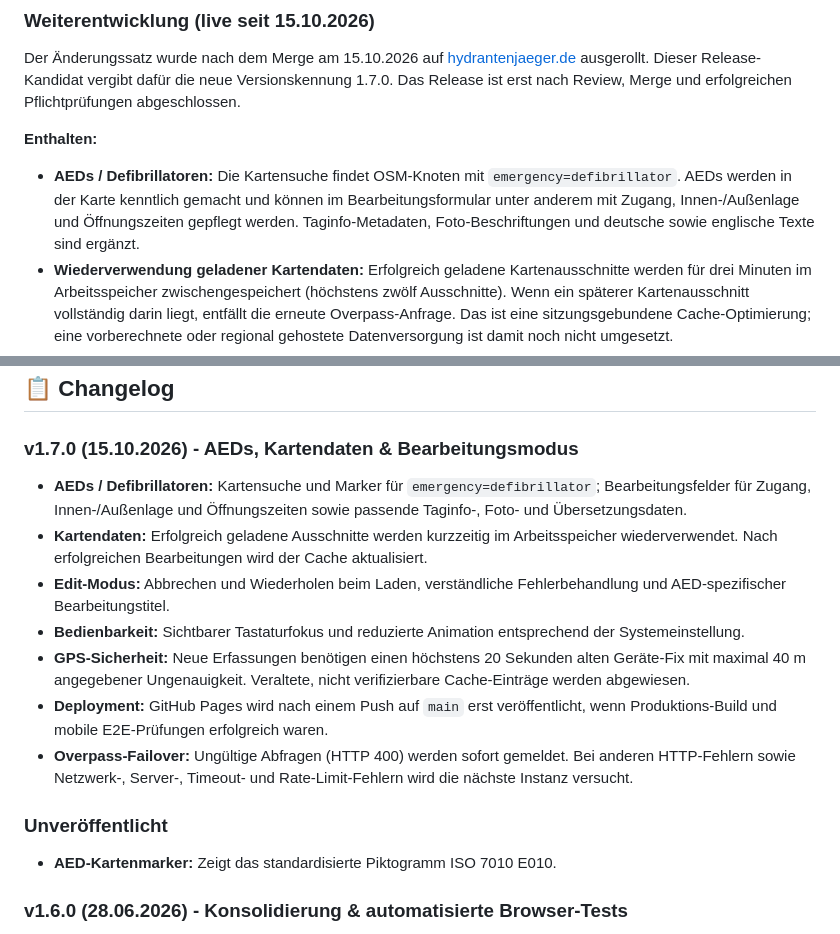
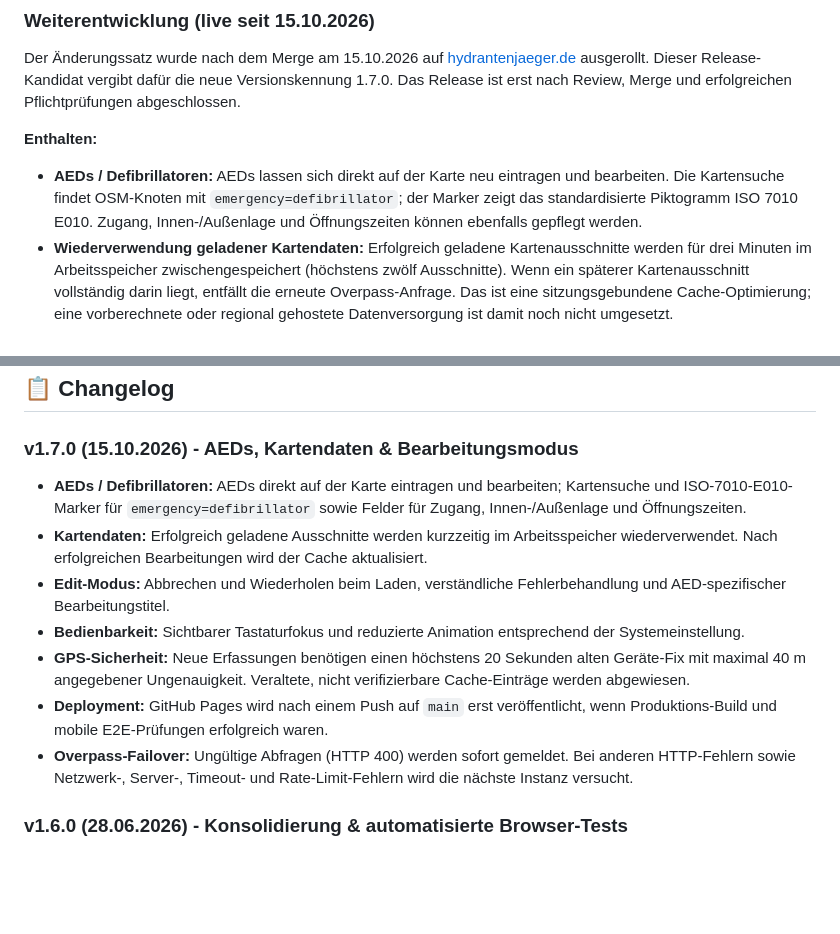
Before and after one commit to FrnkMrz/hydranten-app, a Markdown page: README.md, 2 parts joined by grey strips. Rendered like a GitHub page; blank space fills up the shorter version.

Commit message:
Document adding AEDs from the map

```diff
--- a/README.md
+++ b/README.md
@@ -14,7 +14,7 @@ Der Änderungssatz wurde nach dem Merge am 15.10.2026 auf [hydrantenjaeger.de](h
 
 **Enthalten:**
 
-* **AEDs / Defibrillatoren:** Die Kartensuche findet OSM-Knoten mit `emergency=defibrillator`. AEDs werden in der Karte kenntlich gemacht und können im Bearbeitungsformular unter anderem mit Zugang, Innen-/Außenlage und Öffnungszeiten gepflegt werden. Taginfo-Metadaten, Foto-Beschriftungen und deutsche sowie englische Texte sind ergänzt.
+* **AEDs / Defibrillatoren:** AEDs lassen sich direkt auf der Karte neu eintragen und bearbeiten. Die Kartensuche findet OSM-Knoten mit `emergency=defibrillator`; der Marker zeigt das standardisierte Piktogramm ISO 7010 E010. Zugang, Innen-/Außenlage und Öffnungszeiten können ebenfalls gepflegt werden.
 * **Wiederverwendung geladener Kartendaten:** Erfolgreich geladene Kartenausschnitte werden für drei Minuten im Arbeitsspeicher zwischengespeichert (höchstens zwölf Ausschnitte). Wenn ein späterer Kartenausschnitt vollständig darin liegt, entfällt die erneute Overpass-Anfrage. Das ist eine sitzungsgebundene Cache-Optimierung; eine vorberechnete oder regional gehostete Datenversorgung ist damit noch nicht umgesetzt.
 * **Edit-Modus:** Beim Laden gibt es Abbrechen, bei vorübergehenden Fehlern Wiederholen und bei fehlgeschlagenem Laden eine Rückkehr zur Karte. Ladeabbrüche und Zeitüberschreitungen werden behandelt; AEDs erhalten einen passenden Bearbeitungstitel.
 * **Bedienbarkeit:** Fokusdarstellung und reduzierte Animation bei entsprechender Systemeinstellung sind ergänzt.
@@ -24,16 +24,13 @@ Der Änderungssatz wurde nach dem Merge am 15.10.2026 auf [hydrantenjaeger.de](h
 ## 📋 Changelog
 
 ### v1.7.0 (15.10.2026) - AEDs, Kartendaten & Bearbeitungsmodus
-*   **AEDs / Defibrillatoren:** Kartensuche und Marker für `emergency=defibrillator`; Bearbeitungsfelder für Zugang, Innen-/Außenlage und Öffnungszeiten sowie passende Taginfo-, Foto- und Übersetzungsdaten.
+*   **AEDs / Defibrillatoren:** AEDs direkt auf der Karte eintragen und bearbeiten; Kartensuche und ISO-7010-E010-Marker für `emergency=defibrillator` sowie Felder für Zugang, Innen-/Außenlage und Öffnungszeiten.
 *   **Kartendaten:** Erfolgreich geladene Ausschnitte werden kurzzeitig im Arbeitsspeicher wiederverwendet. Nach erfolgreichen Bearbeitungen wird der Cache aktualisiert.
 *   **Edit-Modus:** Abbrechen und Wiederholen beim Laden, verständliche Fehlerbehandlung und AED-spezifischer Bearbeitungstitel.
 *   **Bedienbarkeit:** Sichtbarer Tastaturfokus und reduzierte Animation entsprechend der Systemeinstellung.
 *   **GPS-Sicherheit:** Neue Erfassungen benötigen einen höchstens 20 Sekunden alten Geräte-Fix mit maximal 40 m angegebener Ungenauigkeit. Veraltete, nicht verifizierbare Cache-Einträge werden abgewiesen.
 *   **Deployment:** GitHub Pages wird nach einem Push auf `main` erst veröffentlicht, wenn Produktions-Build und mobile E2E-Prüfungen erfolgreich waren.
 *   **Overpass-Failover:** Ungültige Abfragen (HTTP 400) werden sofort gemeldet. Bei anderen HTTP-Fehlern sowie Netzwerk-, Server-, Timeout- und Rate-Limit-Fehlern wird die nächste Instanz versucht.
-
-### Unveröffentlicht
-*   **AED-Kartenmarker:** Zeigt das standardisierte Piktogramm ISO 7010 E010.
 
 ### v1.6.0 (28.06.2026) - Konsolidierung & automatisierte Browser-Tests
 *   **Release-Konsolidierung:** Die größeren Stabilitäts-, Datenschutz-, PWA- und Toolchain-Verbesserungen der jüngsten Wartungsrunde werden als neues Minor Release gebündelt.
```
